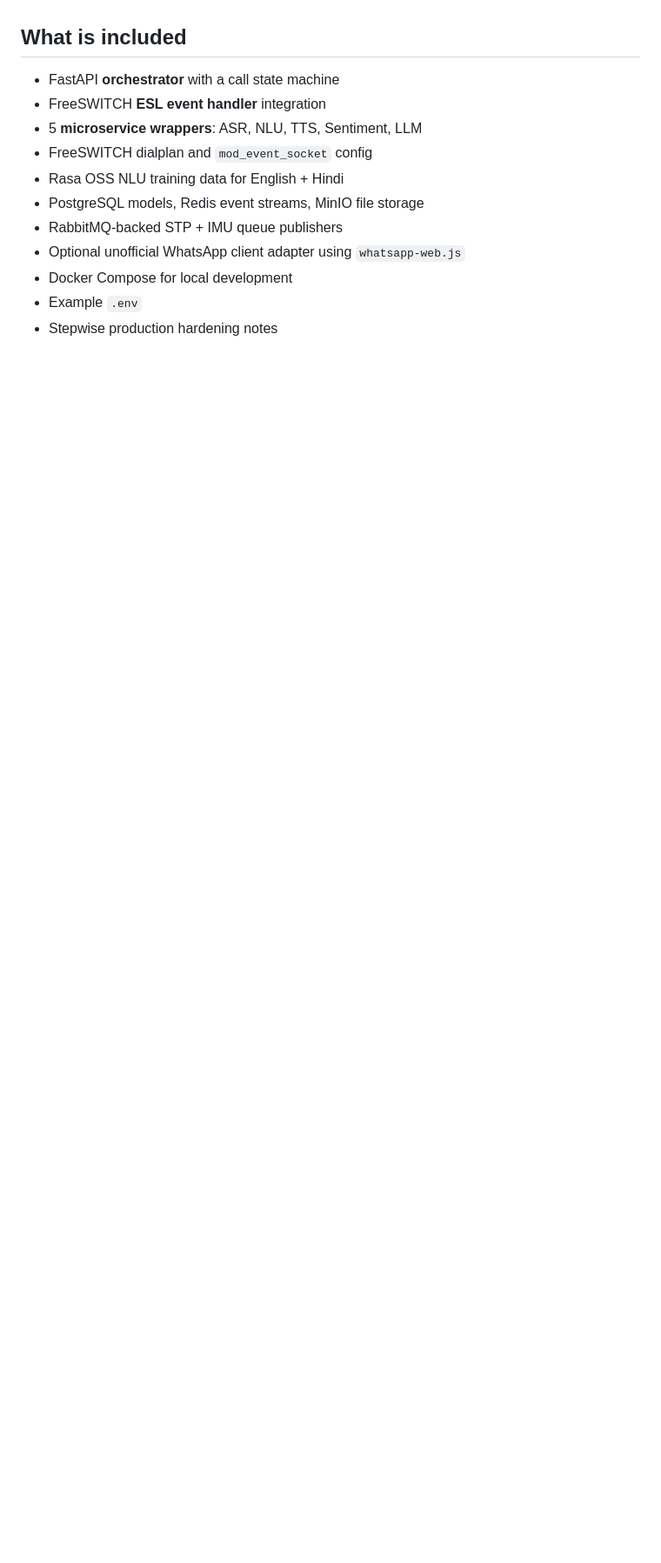
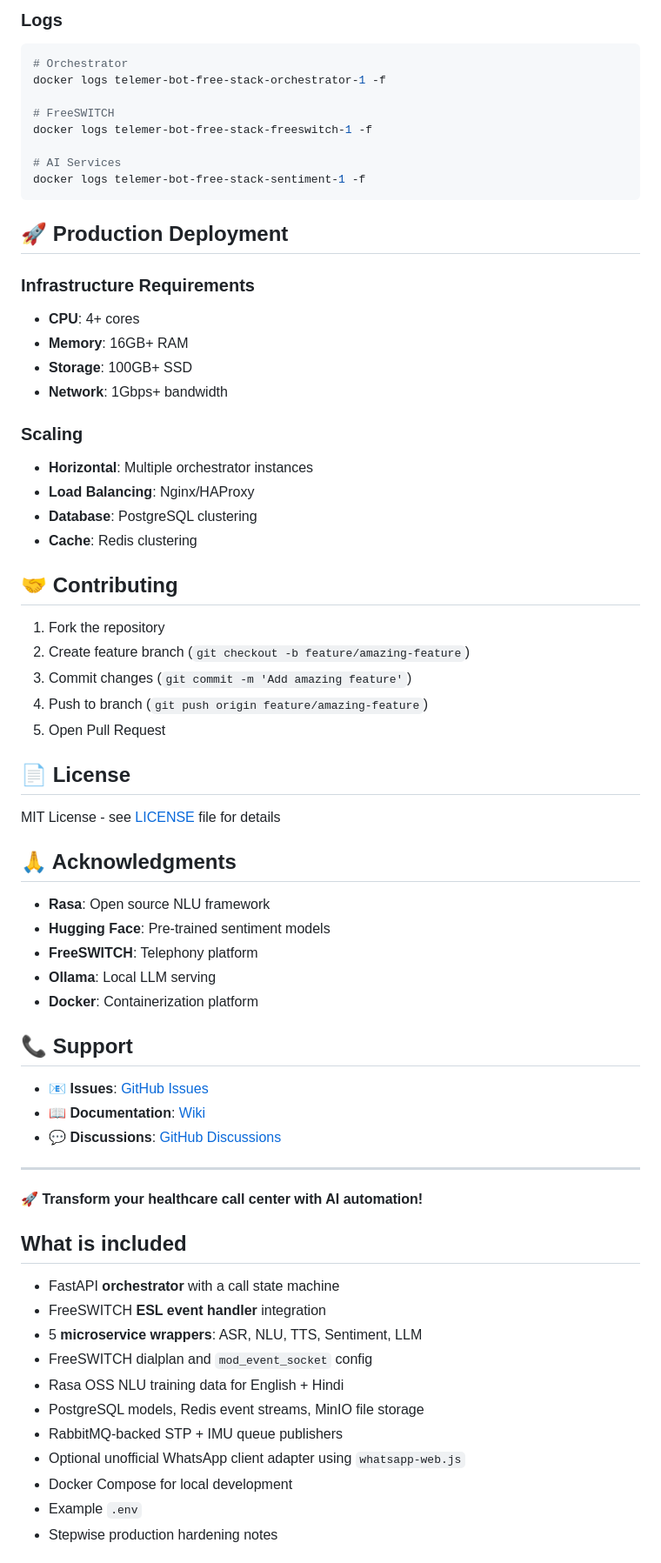
Before and after one commit to avinash4u/telemer-bot-free-stack, a Markdown page: README.md, the part around one of its changes. Shown at 87% size. GitHub-like rendering; blank space fills up the shorter version.

````diff
--- a/README.md
+++ b/README.md
@@ -10,3 +147,58 @@ It is designed for the TeleMER problem statement where manual scripted calling i
+### Logs
+```bash
+# Orchestrator
+docker logs telemer-bot-free-stack-orchestrator-1 -f
+
+# FreeSWITCH
+docker logs telemer-bot-free-stack-freeswitch-1 -f
+
+# AI Services
+docker logs telemer-bot-free-stack-sentiment-1 -f
+```
+
+## 🚀 Production Deployment
+
+### Infrastructure Requirements
+- **CPU**: 4+ cores
+- **Memory**: 16GB+ RAM
+- **Storage**: 100GB+ SSD
+- **Network**: 1Gbps+ bandwidth
+
+### Scaling
+- **Horizontal**: Multiple orchestrator instances
+- **Load Balancing**: Nginx/HAProxy
+- **Database**: PostgreSQL clustering
+- **Cache**: Redis clustering
+
+## 🤝 Contributing
+
+1. Fork the repository
+2. Create feature branch (`git checkout -b feature/amazing-feature`)
+3. Commit changes (`git commit -m 'Add amazing feature'`)
+4. Push to branch (`git push origin feature/amazing-feature`)
+5. Open Pull Request
+
+## 📄 License
+
+MIT License - see [LICENSE](LICENSE) file for details
+
+## 🙏 Acknowledgments
+
+- **Rasa**: Open source NLU framework
+- **Hugging Face**: Pre-trained sentiment models
+- **FreeSWITCH**: Telephony platform
+- **Ollama**: Local LLM serving
+- **Docker**: Containerization platform
+
+## 📞 Support
+
+- 📧 **Issues**: [GitHub Issues](https://github.com/avinash4u/telemer-bot-free-stack/issues)
+- 📖 **Documentation**: [Wiki](https://github.com/avinash4u/telemer-bot-free-stack/wiki)
+- 💬 **Discussions**: [GitHub Discussions](https://github.com/avinash4u/telemer-bot-free-stack/discussions)
+
+---
+
+**🚀 Transform your healthcare call center with AI automation!**
 
 ## What is included
 
````
Also changed, not shown: other parts of README.md (+144 -7 lines).
